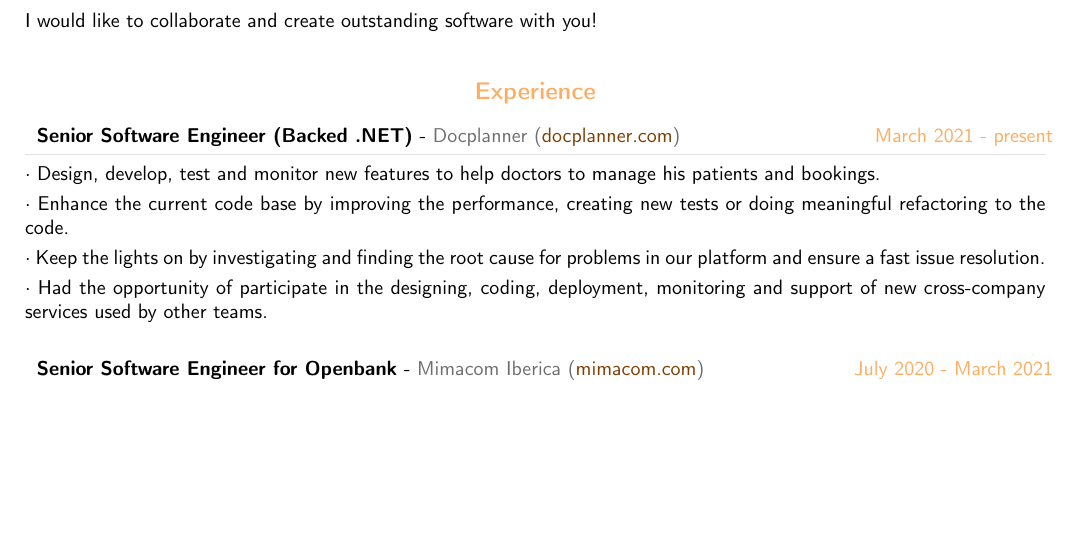
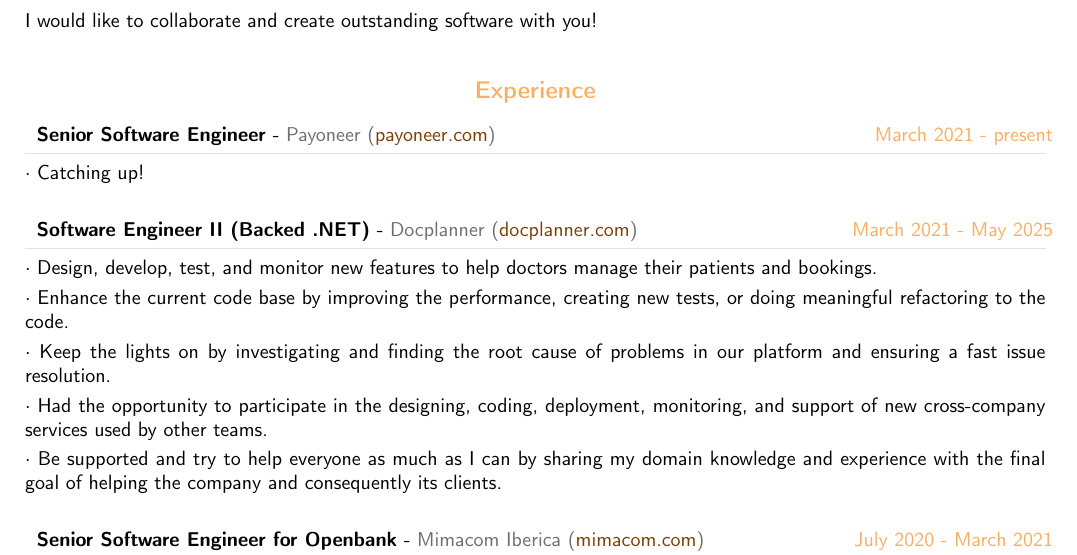
Before and after one commit to rulyotano/cv, a LaTeX document (templates/Raul-Otano.en.tex): part of page 1 of 3 before the commit and part of page 1 of 4 after it, cut so that both start at the same text, the shorter picture padded with empty space. Compiled offline with pdfLaTeX.

Commit message:
Update Raul-Otano.en.tex

```diff
--- a/templates/Raul-Otano.en.tex
+++ b/templates/Raul-Otano.en.tex
@@ -352,11 +352,16 @@
 %----------------------------------------------------------------------------------------
 \cvsection{Experience}
 
-\cvevent{March 2021 - present}{Senior Software Engineer (Backed .NET)}{Docplanner (\href{https://www.docplanner.com/about-us}{docplanner.com})}{
-	{Design, develop, test and monitor new features to help doctors to manage his patients and bookings.},
-	{Enhance the current code base by improving the performance, creating new tests or doing meaningful refactoring to the code.},
-	{Keep the lights on by investigating and finding the root cause for problems in our platform and ensure a fast issue resolution.},
-	{Had the opportunity of participate in the designing, coding, deployment, monitoring and support of new cross-company services used by other teams.}
+\cvevent{March 2021 - present}{Senior Software Engineer}{Payoneer (\href{https://www.payoneer.com}{payoneer.com})}{
+	{Catching up!}
+}
+
+\cvevent{March 2021 - May 2025}{Software Engineer II (Backed .NET)}{Docplanner (\href{https://www.docplanner.com/about-us}{docplanner.com})}{
+	{Design, develop, test, and monitor new features to help doctors manage their patients and bookings.},
+	{Enhance the current code base by improving the performance, creating new tests, or doing meaningful refactoring to the code.},
+	{Keep the lights on by investigating and finding the root cause of problems in our platform and ensuring a fast issue resolution.},
+	{Had the opportunity to participate in the designing, coding, deployment, monitoring, and support of new cross-company services used by other teams.},
+	{Be supported and try to help everyone as much as I can by sharing my domain knowledge and experience with the final goal of helping the company and consequently its clients.}
 }
 
 \cvevent{July 2020 - March 2021}{Senior Software Engineer for Openbank}{Mimacom Iberica (\href{https://mimacom.com/es}{mimacom.com})}{
```
